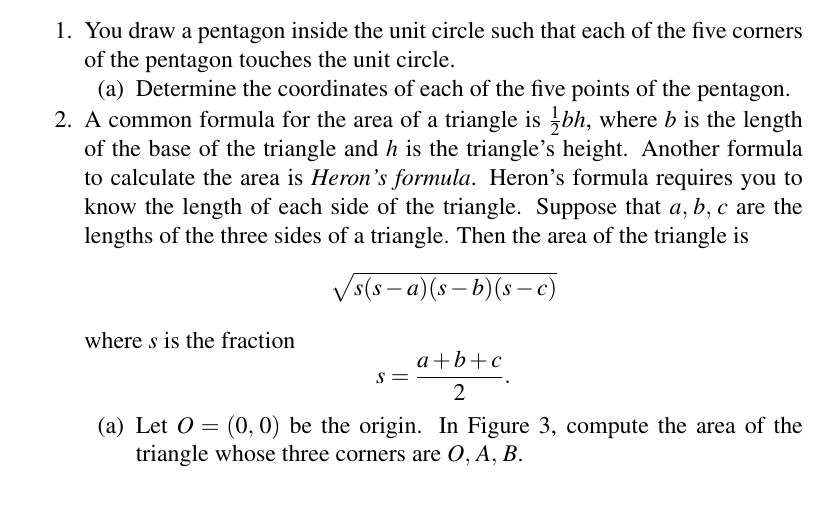
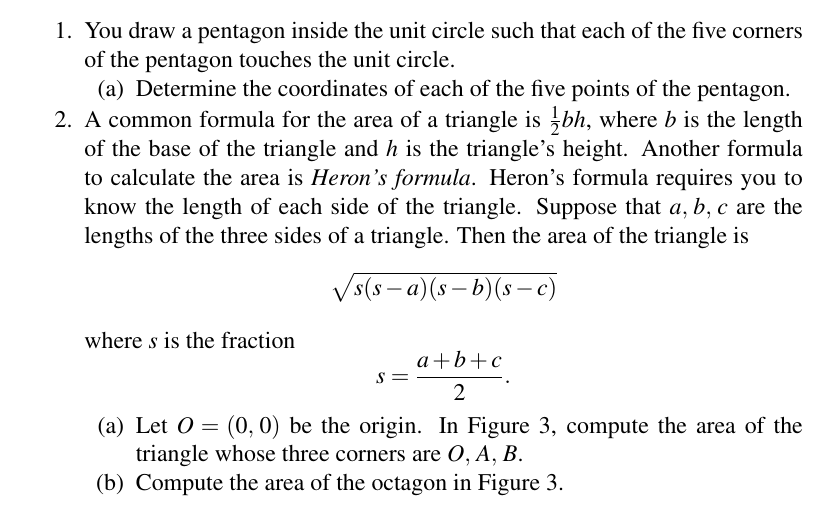
Before and after one commit to mvngu/hsnote, a LaTeX document (05_approximation.tex): part of page 4 of 4, cut so that both start at the same text. Compiled offline with pdfLaTeX.

Commit message:
A subproblem and its solution.

```diff
--- a/05_approximation.tex
+++ b/05_approximation.tex
@@ -345,6 +345,10 @@ separates two neighbouring points.
     Let $O = \tuple{0}{0}$ be the origin.  In
     \Figure{fig:circle_inscribed_octagon}, compute the area of the
     triangle whose three corners are $\triple{O}{A}{B}$.
+
+  \item\label{subprob:area_of_octagon}
+    Compute the area of the octagon in
+    \Figure{fig:circle_inscribed_octagon}.
   \end{packedenum}
 \ifbool{showSolution}{
 \begin{solution}
@@ -380,3 +384,8 @@ $\triple{O}{A}{B}$ has an area of
 =
 \frac{\sqrt{2}}{4}.
 \]
+
+\solutionpart{subprob:area_of_octagon}
+The area of the octagon is just the area of the triangle $OAB$
+repeated eight times.  Since the triangle $OAB$ has an area of
+$\sqrt{2} / 4$, the area of the octagon is
```
Also changed, not shown: 05_approximation.tex (8 more changed lines).
